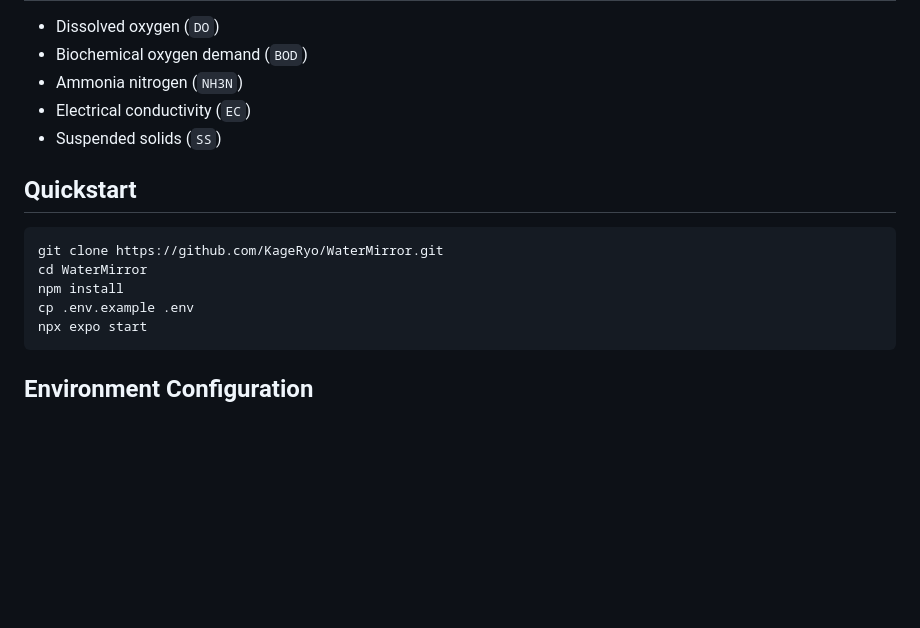
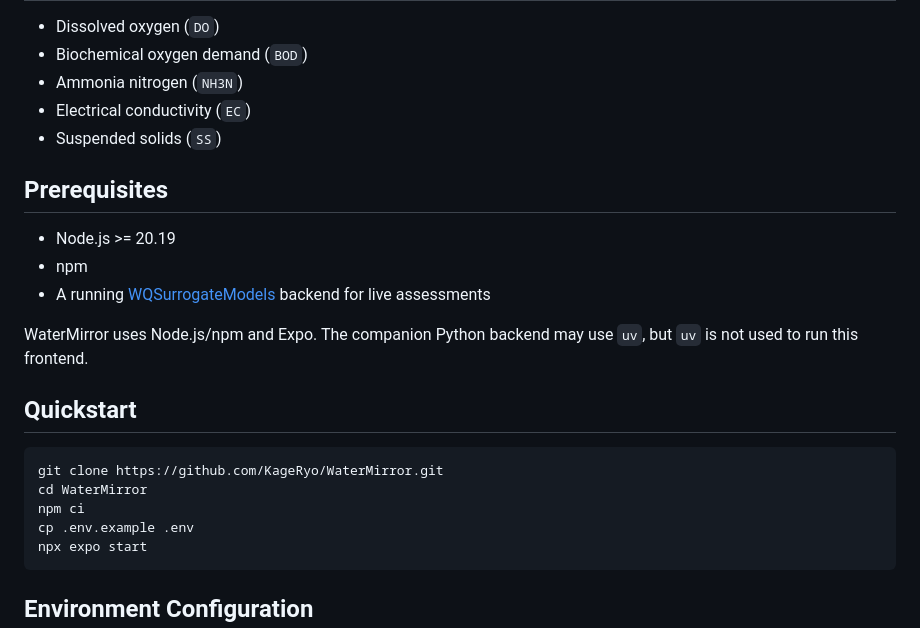
Before and after one commit to KageRyo/WaterMirror, a Markdown page: README.md, the part around one of its changes. Drawn GitHub-style; blank space fills up the shorter version.

````diff
--- a/README.md
+++ b/README.md
@@ -30,12 +30,20 @@ WaterMirror depends on the API contract exposed by `WQSurrogateModels` under `/a
 - Electrical conductivity (`EC`)
 - Suspended solids (`SS`)
 
+## Prerequisites
+
+- Node.js >= 20.19
+- npm
+- A running [WQSurrogateModels](https://github.com/KageRyo/WQSurrogateModels) backend for live assessments
+
+WaterMirror uses Node.js/npm and Expo. The companion Python backend may use `uv`, but `uv` is not used to run this frontend.
+
 ## Quickstart
 
 ```bash
 git clone https://github.com/KageRyo/WaterMirror.git
 cd WaterMirror
-npm install
+npm ci
 cp .env.example .env
 npx expo start
 ```
````
Also changed, not shown: other parts of README.md (+4 -4 lines).
